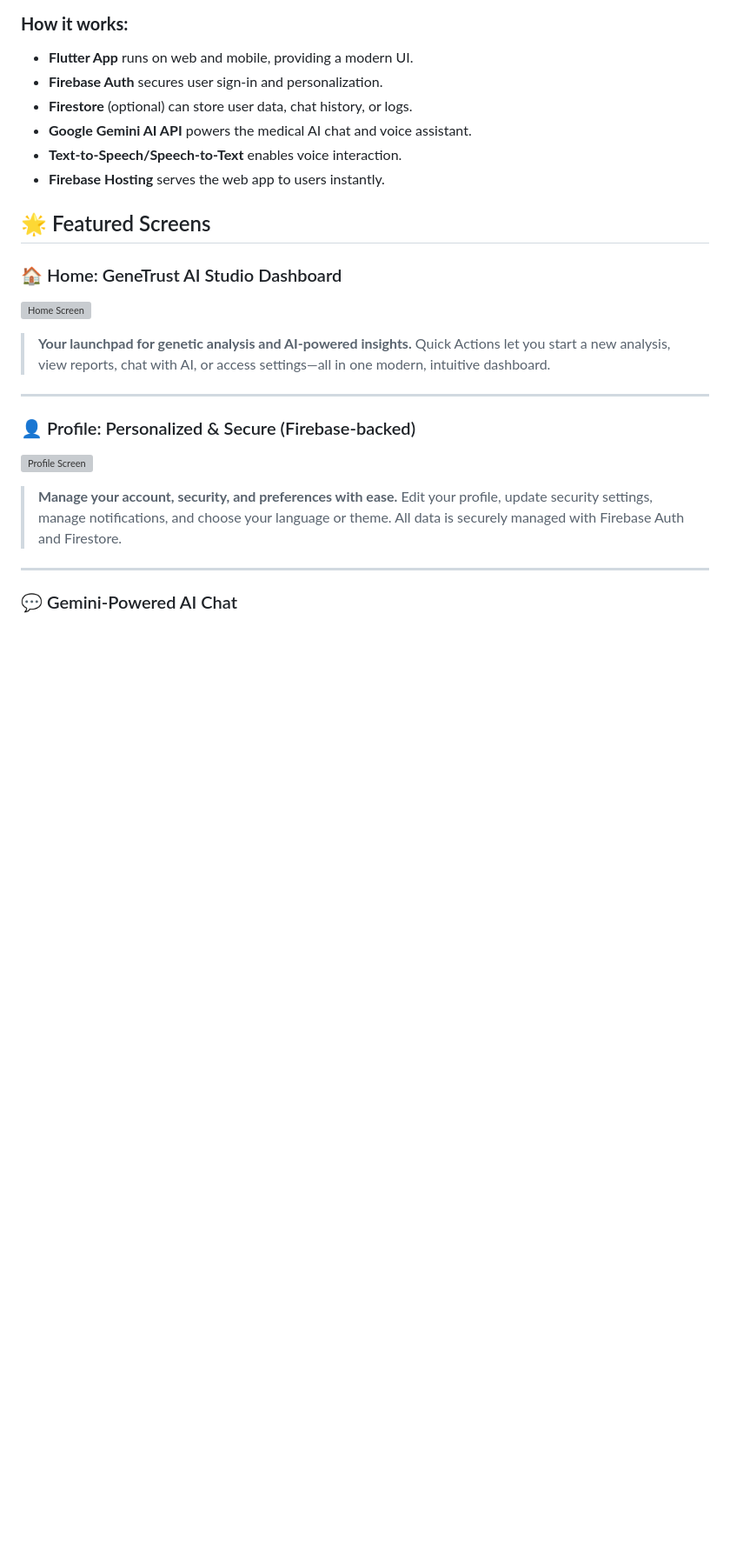
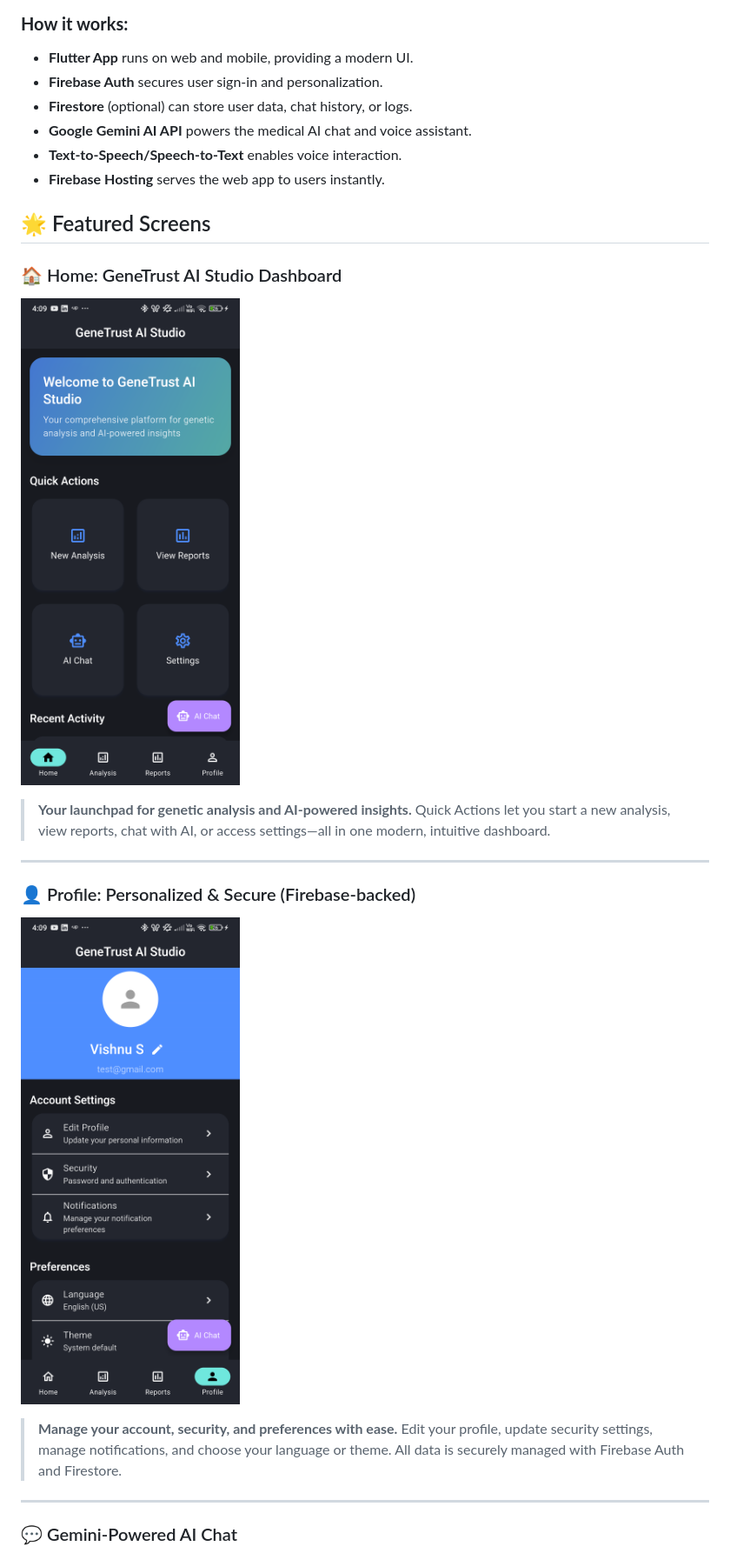
Before and after one commit to Vishnu252005/genetrust, a Markdown page: README.md, the part around the change printed below. Shown: that part at 87% size. GitHub-like rendering; blank space fills up the shorter version; grey boxes are pictures that could not be loaded.

```diff
--- a/README.md
+++ b/README.md
@@ -81,14 +81,14 @@ Medical information is complex and often inaccessible. Patients and clinicians n
 ## 🌟 Featured Screens
 
 ### 🏠 Home: GeneTrust AI Studio Dashboard
-![Home Screen](screenshots/flutter_01.png)
+![Home Screen](assets/flutter_01.png)
 > **Your launchpad for genetic analysis and AI-powered insights.**
 > Quick Actions let you start a new analysis, view reports, chat with AI, or access settings—all in one modern, intuitive dashboard.
 
 ---
 
 ### 👤 Profile: Personalized & Secure (Firebase-backed)
-![Profile Screen](screenshots/flutter_02.png)
+![Profile Screen](assets/flutter_02.png)
 > **Manage your account, security, and preferences with ease.**
 > Edit your profile, update security settings, manage notifications, and choose your language or theme. All data is securely managed with Firebase Auth and Firestore.
 
```
Also changed, not shown: other parts of README.md (+18 -2 lines).
